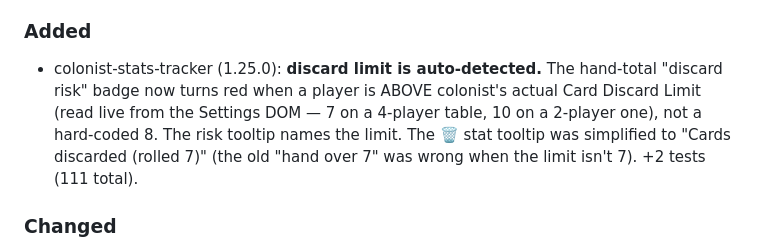
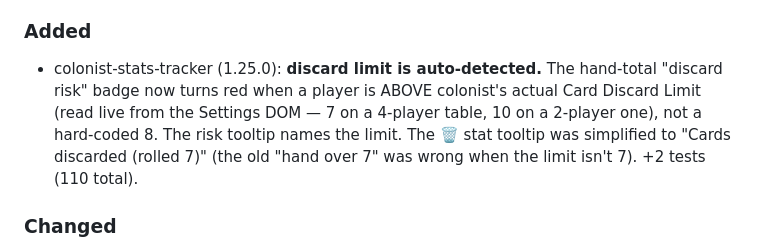
Before and after one commit to stantheman0128/chrome-extensions, a Markdown page: CHANGELOG.md, the part around the change. Drawn GitHub-style.

Commit message:
docs: correct test count in v1.25.0 changelog entry (110)
Co-Authored-By: Claude Fable 5 <noreply@anthropic.com>

```diff
--- a/CHANGELOG.md
+++ b/CHANGELOG.md
@@ -8,7 +8,7 @@ All notable changes in this repository are documented in this file.
 - colonist-stats-tracker (1.25.0): **Settings auto-collapse now actually fires.** colonist keeps the Settings modal (`gameSettingsContainer`) mounted at full size even when closed and hides it by fading a PARENT to `opacity:0` — which opacity doesn't inherit, so the old element-only visibility check always read it as "open" and the open/close edge never triggered. Detection now walks ancestors (`deepVisible`), so the panel collapses when Settings opens and restores on close as intended.
 
 ### Added
-- colonist-stats-tracker (1.25.0): **discard limit is auto-detected.** The hand-total "discard risk" badge now turns red when a player is ABOVE colonist's actual Card Discard Limit (read live from the Settings DOM — 7 on a 4-player table, 10 on a 2-player one), not a hard-coded 8. The risk tooltip names the limit. The 🗑️ stat tooltip was simplified to "Cards discarded (rolled 7)" (the old "hand over 7" was wrong when the limit isn't 7). +2 tests (111 total).
+- colonist-stats-tracker (1.25.0): **discard limit is auto-detected.** The hand-total "discard risk" badge now turns red when a player is ABOVE colonist's actual Card Discard Limit (read live from the Settings DOM — 7 on a 4-player table, 10 on a 2-player one), not a hard-coded 8. The risk tooltip names the limit. The 🗑️ stat tooltip was simplified to "Cards discarded (rolled 7)" (the old "hand over 7" was wrong when the limit isn't 7). +2 tests (110 total).
 
 ### Changed
 - colonist-stats-tracker (1.24.0): **left/right edge resize now changes width only (no zoom); dice fairness is a readable badge.**
```
